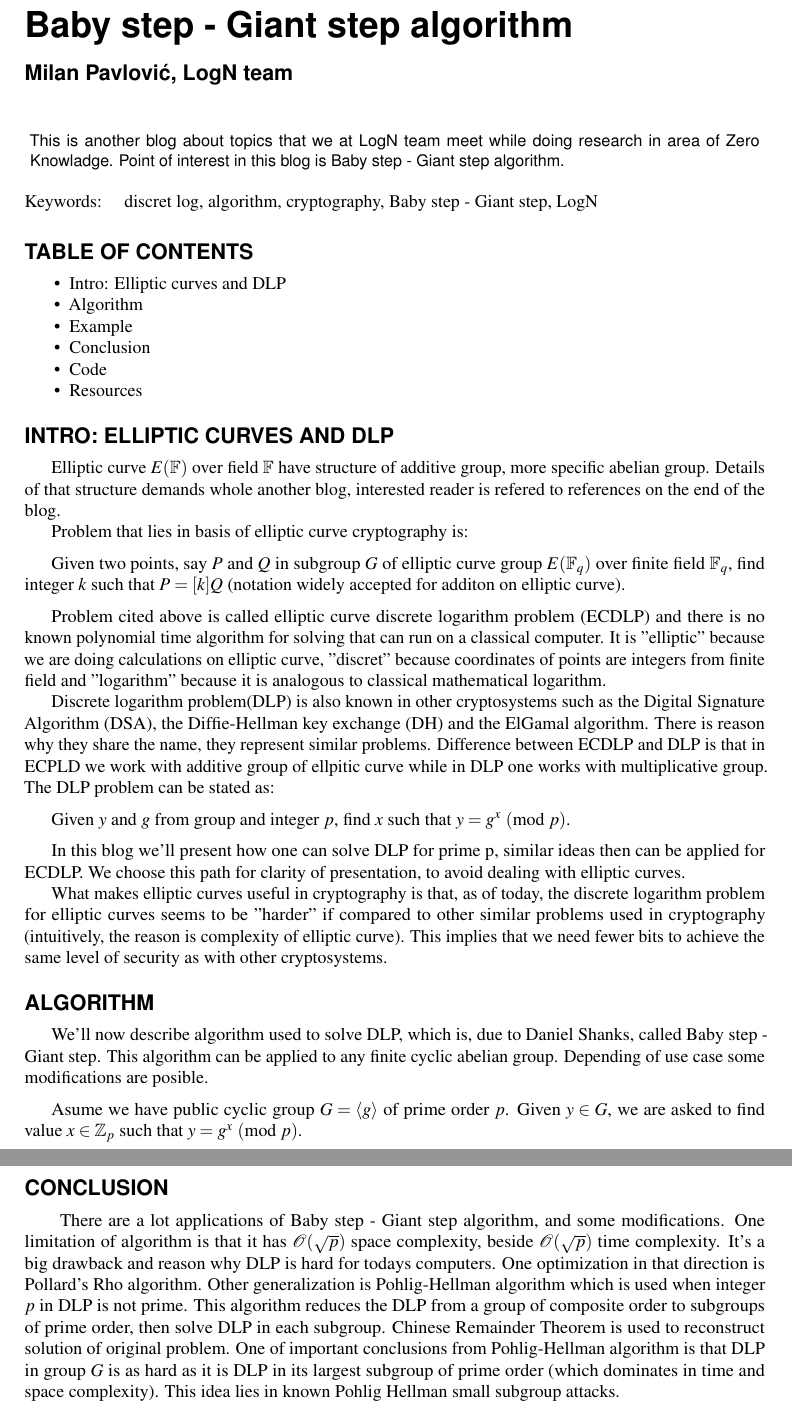
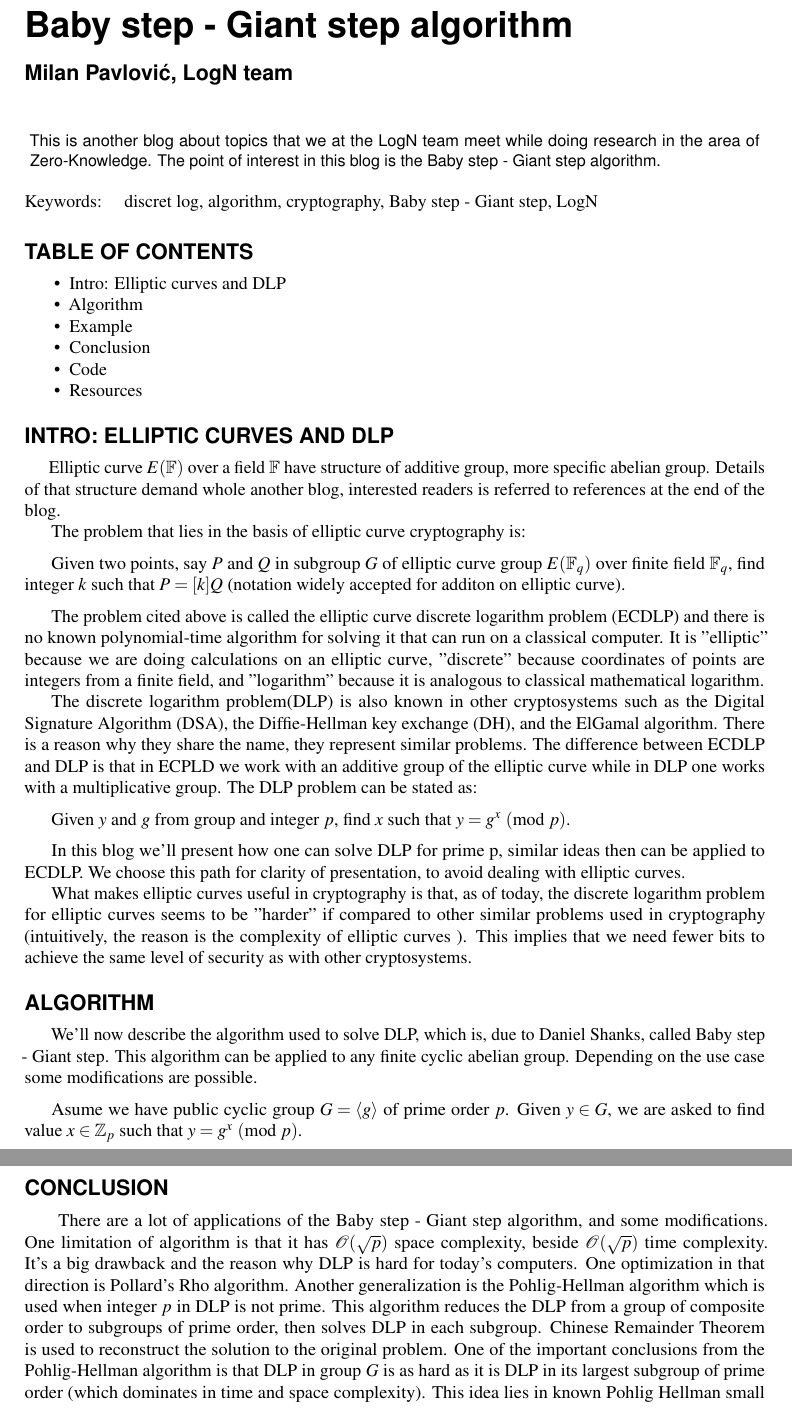
Before and after one commit to milan220284/blog_bsgs, a LaTeX document (blog_bsgs.tex): two parts of pages 1 and 3 of 3 before the commit and two parts of pages 1 and 3 of 4 after it, joined at a grey line, cut so that both start at the same text. Compiled offline with pdfLaTeX.

Commit message:
grammary

```diff
--- a/blog_bsgs.tex
+++ b/blog_bsgs.tex
@@ -9,9 +9,11 @@
 \keywords{discret log, algorithm, cryptography, Baby step - Giant step, LogN}
 
 \begin{abstract}
-This is another blog about topics that we at LogN team meet
-while doing research in area of Zero Knowladge.
-Point of interest in this blog is Baby step - Giant step algorithm.
+
+This is another blog about topics that we at the LogN team meet while doing research
+ in the area of Zero-Knowledge. The point of interest in this blog is the Baby step - Giant step
+ algorithm.
+
 
 \end{abstract}
 
@@ -35,69 +37,58 @@ Point of interest in this blog is Baby step - Giant step algorithm.
 
 \section*{Intro: Elliptic curves and DLP}
 
-\par \ \ \ \ \ \ Elliptic curve $E(\mathbb{F})$ over field $\mathbb{F}$ have structure
- of additive group, more specific abelian group.
- Details of that structure demands whole another blog,
- interested reader is refered to references on the end of the blog.
+\par \ \ \ \ \ \ Elliptic curve $E(\mathbb{F})$ over a field $\mathbb{F}$ have structure
+of additive group, more specific abelian group. Details of that structure demand whole another
+blog, interested readers is referred to references at the end of the blog.
 
-Problem that lies in basis of elliptic curve cryptography is:
+The problem that lies in the basis of elliptic curve cryptography is:
 \vspace{0.2cm}
 
-Given two points, say $P$ and $Q$ in subgroup $G$ of elliptic
-curve group $E(\mathbb{F}_q)$ over finite field $\mathbb{F}_q$,
-find integer $k$ such that $P=[k]Q$
-(notation widely accepted for additon on elliptic curve).
+Given two points, say $P$ and $Q$ in subgroup $G$ of elliptic curve group
+$E(\mathbb{F}_q)$ over finite field $\mathbb{F}_q$, find integer $k$ such that
+$P=[k]Q$ (notation widely accepted for additon on elliptic curve).
+
 \vspace{0.2cm}
 
-Problem cited above is called elliptic curve discrete logarithm
-problem (ECDLP) and there is no known polynomial time algorithm
-for solving that can run on a classical computer.
-It is "elliptic" because we are doing calculations on elliptic
-curve, "discret" because coordinates of points are integers
-from finite field and "logarithm" because it is analogous to classical
-mathematical logarithm.
+The problem cited above is called the elliptic curve discrete logarithm problem (ECDLP)
+and there is no known polynomial-time algorithm for solving it that can run on a classical computer.
+It is "elliptic" because we are doing calculations on an elliptic curve, "discrete" because
+coordinates of points are integers from a finite field, and "logarithm" because it is analogous to
+classical mathematical logarithm.
 
-Discrete logarithm problem(DLP) is also known in other
-cryptosystems such as the Digital Signature Algorithm (DSA),
-the Diffie-Hellman key exchange (DH) and the ElGamal algorithm.
-There is reason why they share the name, they represent similar
-problems. Difference between ECDLP and DLP is that in ECPLD we
-work with additive group of ellpitic curve while in DLP one
-works with multiplicative group. The DLP problem can be stated
-as:
+The discrete logarithm problem(DLP) is also known in other cryptosystems such as
+the Digital Signature Algorithm (DSA), the Diffie-Hellman key exchange (DH), and the ElGamal algorithm.
+There is a reason why they share the name, they represent similar problems.
+The difference between ECDLP and DLP is that in ECPLD we work with an additive group
+of the elliptic curve while in DLP one works with a multiplicative group.
+The DLP problem can be stated as:
 \vspace{0.2cm}
 
-Given $y$ and $g$ from group and integer $p$, find $x$ such that
-$y=g^x \ (\textrm {mod}\ p)$.
+Given $y$ and $g$ from group and integer $p$, find $x$ such that $y=g^x \ (\textrm {mod}\ p)$.
+
 \vspace{0.2cm}
 
 In this blog we'll present how one can solve DLP for prime p,
-similar ideas then can be applied for ECDLP. We choose this path
-for clarity of presentation, to avoid dealing with elliptic
-curves.
+similar ideas then can be applied to ECDLP. We choose this path for clarity of presentation,
+to avoid dealing with elliptic curves.
 
-What makes elliptic curves useful in cryptography is that,
-as of today, the discrete logarithm problem for elliptic curves
-seems to be "harder" if compared to other similar problems used
-in cryptography (intuitively, the reason is complexity of
-elliptic curve).  This implies that we need fewer bits to
-achieve the same level of security as with other cryptosystems.
+What makes elliptic curves useful in cryptography is that, as of today, the discrete logarithm
+problem for elliptic curves seems to be "harder" if compared to other similar problems used in
+cryptography (intuitively, the reason is the complexity of elliptic curves ).
+This implies that we need fewer bits to achieve the same level of security as with other cryptosystems.
 
 \section*{Algorithm}
 
-\par \ \ \ \ \ \ We'll now describe algorithm used to solve DLP, which is, due to
-Daniel Shanks, called Baby step - Giant step. This algorithm can
-be applied to any finite cyclic abelian group. Depending of use
-case some modifications are posible.
+\par \ \ \ \ \ \ We'll now describe the algorithm used to solve DLP, which is, due to Daniel Shanks,
+called Baby step - Giant step. This algorithm can be applied to any finite cyclic abelian group.
+Depending on the use case some modifications are possible.
 \vspace{0.2cm}
 
-Asume we have public cyclic group $G=\langle g \rangle$ of prime order $p$.
-Given $y\in G$, we are asked to find value $x\in\mathbb{Z}_p$
-such that $y=g^x\ (\textrm {mod}\ p)$.
+Asume we have public cyclic group $G=\langle g \rangle$ of prime order $p$. Given $y\in G$,
+we are asked to find value $x\in\mathbb{Z}_p$ such that $y=g^x\ (\textrm {mod}\ p)$.
 \vspace{0.2cm}
 
-Idea behind algorithm is often encountered idea of divide and
-conquare. We first calculate $k=[\sqrt{p}]+1$. Then we write:
+Idea behind algorithm is often encountered idea of divide and conquare. We first calculate $k=[\sqrt{p}]+1$. Then we write:
 $$x=x_0+x_1\cdot k,$$
 where $0\leq x_0,\ x_1\leq p$.
 To continue, we calculate baby steps:
@@ -169,21 +159,18 @@ of $g$.
 
 \section*{Conclusion}
 
-\par \ \ \ \ \ \ There are a lot applications of Baby step - Giant step algorithm,
-and some modifications. One limitation of algorithm is that it
-has $\mathcal{O}(\sqrt{p})$ space complexity, beside
-$\mathcal{O}(\sqrt{p})$ time complexity. It's a big drawback and
-reason why DLP is hard for todays computers. One optimization
-in that direction is Pollard's Rho algorithm. Other
-generalization is Pohlig-Hellman algorithm which is used when
-integer $p$ in DLP is not prime. This algorithm reduces the DLP
-from a group of composite order to subgroups of prime order,
-then solve DLP in each subgroup. Chinese Remainder Theorem is
-used to reconstruct solution of original problem. One of
-important conclusions from Pohlig-Hellman algorithm is that DLP
-in group $G$ is as hard as it is DLP in its largest subgroup of
-prime order (which dominates in time and space complexity).
-This idea lies in known Pohlig Hellman small subgroup attacks.
+\par \ \ \ \ \ \ There are a lot of applications of the Baby step - Giant step algorithm,
+and some modifications. One limitation of algorithm is that it has $\mathcal{O}(\sqrt{p})$ space
+complexity, beside $\mathcal{O}(\sqrt{p})$ time complexity. It's a big drawback and the reason why DLP
+is hard for today's computers. One optimization in that direction is Pollard's Rho algorithm.
+Another generalization is the Pohlig-Hellman algorithm which is used when integer $p$ in DLP
+is not prime. This algorithm reduces the DLP from a group of composite order to subgroups of
+prime order, then solves DLP in each subgroup. Chinese Remainder Theorem is used to reconstruct
+the solution to the original problem. One of the important conclusions from the Pohlig-Hellman
+algorithm is that DLP in group $G$ is as hard as it is DLP in its largest subgroup of prime
+order (which dominates in time and space complexity). This idea lies in known Pohlig Hellman
+small subgroup attacks.
+
 \section*{Code}
 
 \par \ \ \ \ \ \ Small Python script for our example (calculations in our
```
Also changed, not shown: blog.md (+22 -23 lines), blog_bsgs.tex (37 more changed lines).
